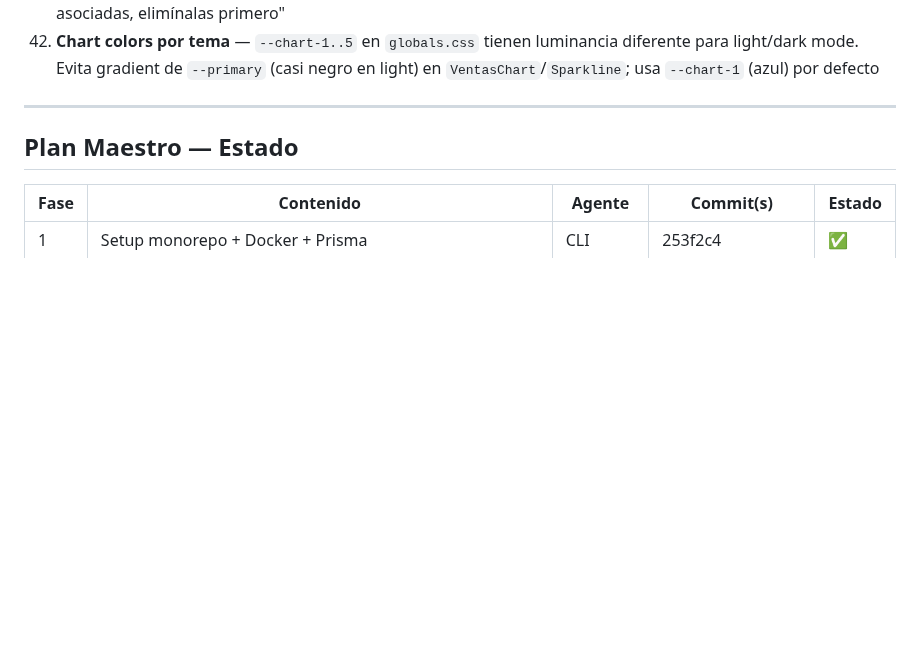
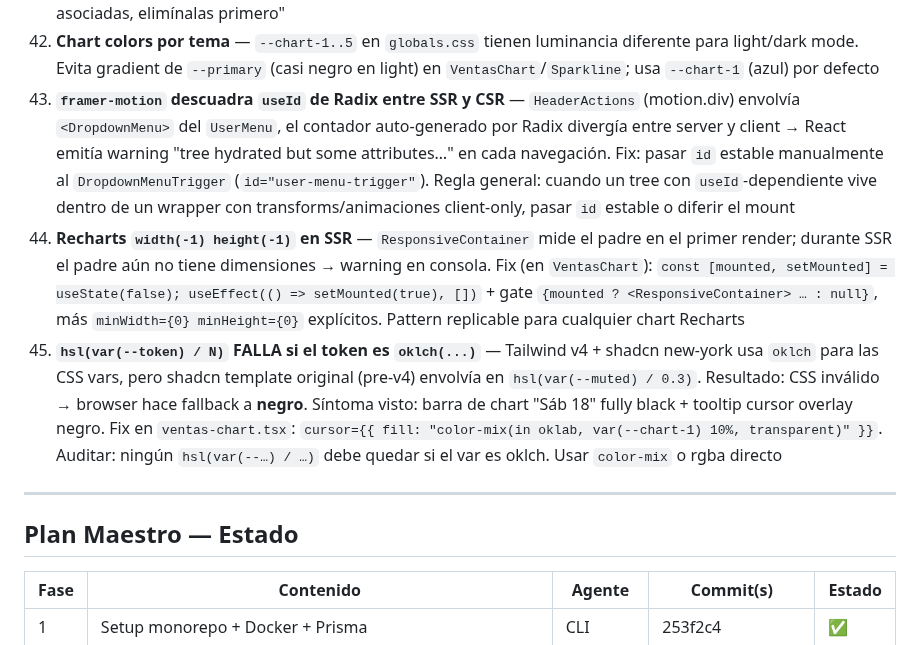
Before and after one commit to Dysa-Devlmer/pos_dysa, a Markdown page: memory/projects/pos-chile-monorepo.md, the part around the change. Drawn GitHub-style; blank space fills up the shorter version.

Commit message:
chore(memory): gotchas 43-45 post-polish dashboard
- 43: framer-motion + Radix useId → hydration id mismatch (fix user-menu)
- 44: Recharts ResponsiveContainer SSR width(-1) → mounted gate pattern
- 45: hsl(var(--token)) sobre oklch produce negro → usar color-mix

Co-Authored-By: Claude Opus 4.7 <noreply@anthropic.com>

```diff
--- a/memory/projects/pos-chile-monorepo.md
+++ b/memory/projects/pos-chile-monorepo.md
@@ -282,6 +282,9 @@ $transaction:
 40. **ConfirmDialog onConfirm retorna `false` → modal queda abierto** — pattern adoptado en `confirm-dialog.tsx` para mostrar error inline + toast sonner sin cerrar. Aplicado en 5 tables (categorias, clientes, productos, usuarios, ventas). Pattern: `onConfirm: () => Promise<boolean | void>` — `false` preserva modal, `true`/`void` cierra
 41. **Prisma `P2003` (FK violation) con mensaje amigable** — catch en `ventas/actions.ts` + pre-check de devoluciones antes de intentar delete. UX: en vez de error técnico, dice "Esta venta tiene devoluciones asociadas, elimínalas primero"
 42. **Chart colors por tema** — `--chart-1..5` en `globals.css` tienen luminancia diferente para light/dark mode. Evita gradient de `--primary` (casi negro en light) en `VentasChart`/`Sparkline`; usa `--chart-1` (azul) por defecto
+43. **`framer-motion` descuadra `useId` de Radix entre SSR y CSR** — `HeaderActions` (motion.div) envolvía `<DropdownMenu>` del `UserMenu`, el contador auto-generado por Radix divergía entre server y client → React emitía warning "tree hydrated but some attributes…" en cada navegación. Fix: pasar `id` estable manualmente al `DropdownMenuTrigger` (`id="user-menu-trigger"`). Regla general: cuando un tree con `useId`-dependiente vive dentro de un wrapper con transforms/animaciones client-only, pasar `id` estable o diferir el mount
+44. **Recharts `width(-1) height(-1)` en SSR** — `ResponsiveContainer` mide el padre en el primer render; durante SSR el padre aún no tiene dimensiones → warning en consola. Fix (en `VentasChart`): `const [mounted, setMounted] = useState(false); useEffect(() => setMounted(true), [])` + gate `{mounted ? <ResponsiveContainer> … : null}`, más `minWidth={0} minHeight={0}` explícitos. Pattern replicable para cualquier chart Recharts
+45. **`hsl(var(--token) / N)` FALLA si el token es `oklch(...)`** — Tailwind v4 + shadcn new-york usa `oklch` para las CSS vars, pero shadcn template original (pre-v4) envolvía en `hsl(var(--muted) / 0.3)`. Resultado: CSS inválido → browser hace fallback a **negro**. Síntoma visto: barra de chart "Sáb 18" fully black + tooltip cursor overlay negro. Fix en `ventas-chart.tsx`: `cursor={{ fill: "color-mix(in oklab, var(--chart-1) 10%, transparent)" }}`. Auditar: ningún `hsl(var(--…) / …)` debe quedar si el var es oklch. Usar `color-mix` o rgba directo
 
 ---
 
```
